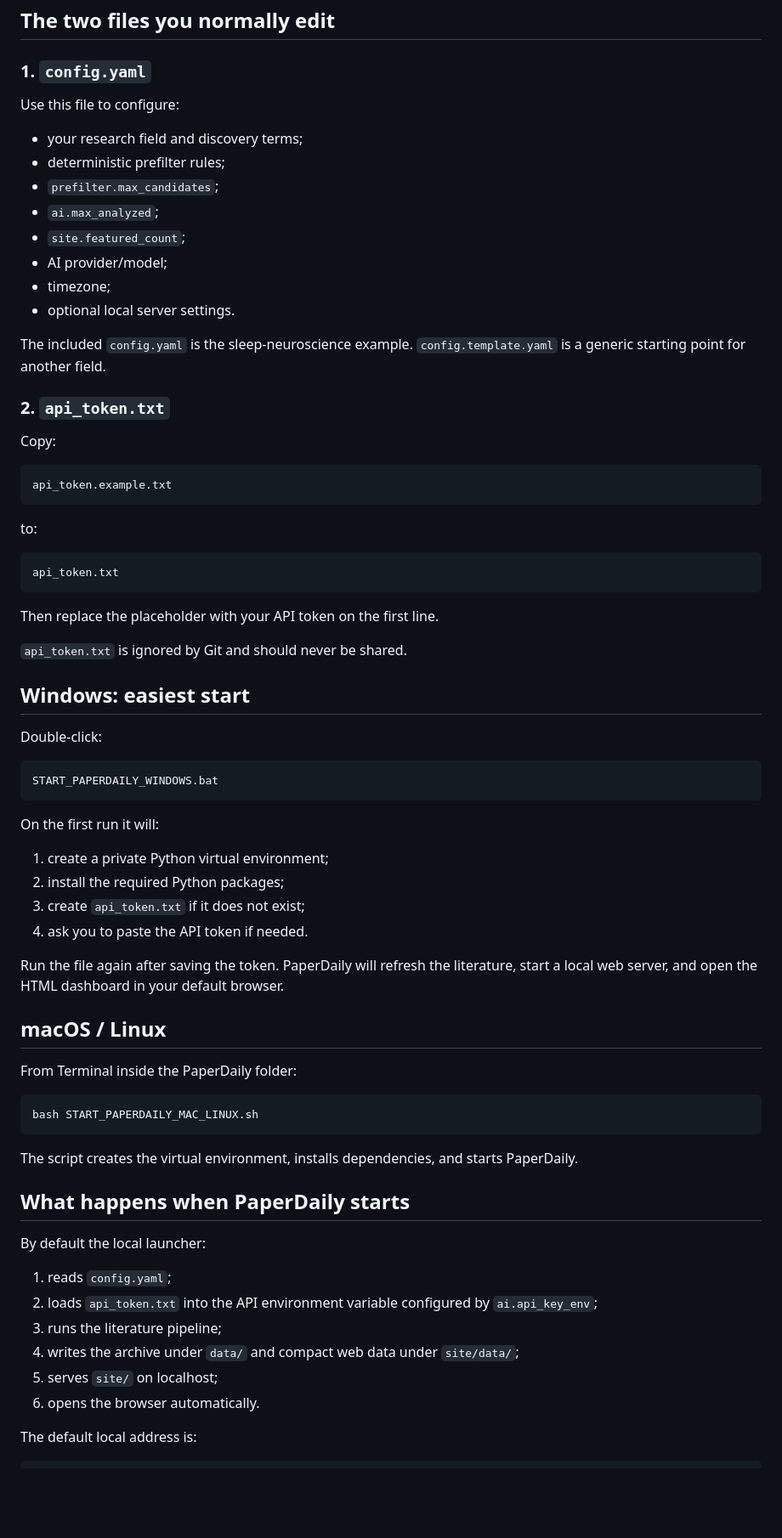
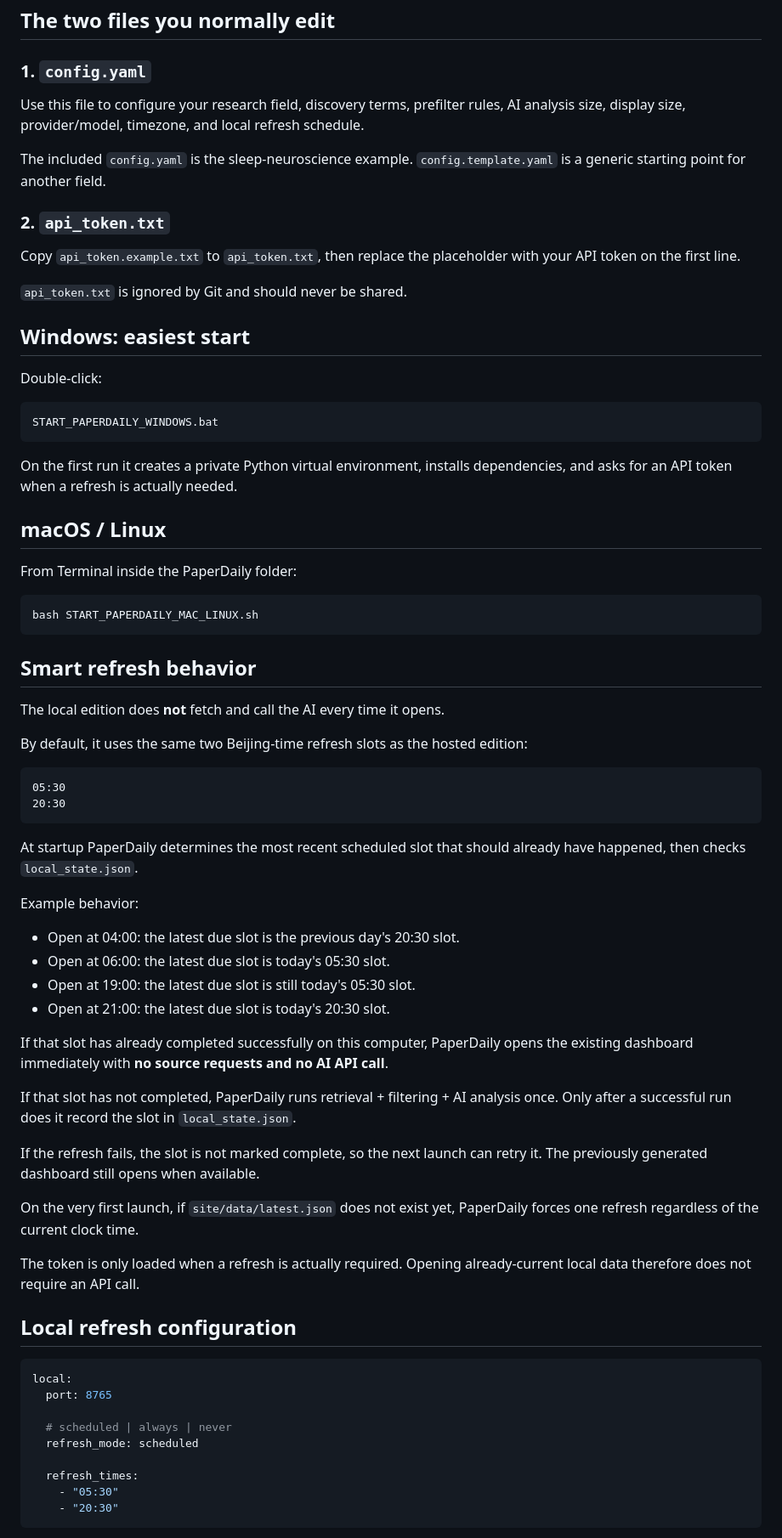
Before and after one commit to BryanWang0702/paperdaily, a Markdown page: docs/LOCAL_VERSION.md, the part around one of its changes. Shown at 85% size. Rendered like a GitHub page; blank space fills up the shorter version.

Commit message:
Document local slot refresh behavior

````diff
--- a/docs/LOCAL_VERSION.md
+++ b/docs/LOCAL_VERSION.md
@@ -13,34 +13,13 @@ The local edition is for researchers who want PaperDaily without GitHub Actions
 
 ### 1. `config.yaml`
 
-Use this file to configure:
-
-- your research field and discovery terms;
-- deterministic prefilter rules;
-- `prefilter.max_candidates`;
-- `ai.max_analyzed`;
-- `site.featured_count`;
-- AI provider/model;
-- timezone;
-- optional local server settings.
+Use this file to configure your research field, discovery terms, prefilter rules, AI analysis size, display size, provider/model, timezone, and local refresh schedule.
 
 The included `config.yaml` is the sleep-neuroscience example. `config.template.yaml` is a generic starting point for another field.
 
 ### 2. `api_token.txt`
 
-Copy:
-
-```text
-api_token.example.txt
-```
-
-to:
-
-```text
-api_token.txt
-```
-
-Then replace the placeholder with your API token on the first line.
+Copy `api_token.example.txt` to `api_token.txt`, then replace the placeholder with your API token on the first line.
 
 `api_token.txt` is ignored by Git and should never be shared.
 
@@ -52,14 +31,7 @@ Double-click:
 START_PAPERDAILY_WINDOWS.bat
 ```
 
-On the first run it will:
-
-1. create a private Python virtual environment;
-2. install the required Python packages;
-3. create `api_token.txt` if it does not exist;
-4. ask you to paste the API token if needed.
-
-Run the file again after saving the token. PaperDaily will refresh the literature, start a local web server, and open the HTML dashboard in your default browser.
+On the first run it creates a private Python virtual environment, installs dependencies, and asks for an API token when a refresh is actually needed.
 
 ## macOS / Linux
 
@@ -69,17 +41,47 @@ From Terminal inside the PaperDaily folder:
 bash START_PAPERDAILY_MAC_LINUX.sh
 ```
 
-The script creates the virtual environment, installs dependencies, and starts PaperDaily.
+## Smart refresh behavior
 
-## What happens when PaperDaily starts
+The local edition does **not** fetch and call the AI every time it opens.
 
-By default the local launcher:
+By default, it uses the same two Beijing-time refresh slots as the hosted edition:
 
-1. reads `config.yaml`;
-2. loads `api_token.txt` into the API environment variable configured by `ai.api_key_env`;
-3. runs the literature pipeline;
-4. writes the archive under `data/` and compact web data under `site/data/`;
-5. serves `site/` on localhost;
-6. opens the browser automatically.
+```text
+05:30
+20:30
+```
 
-The default local address is:
+At startup PaperDaily determines the most recent scheduled slot that should already have happened, then checks `local_state.json`.
+
+Example behavior:
+
+- Open at 04:00: the latest due slot is the previous day's 20:30 slot.
+- Open at 06:00: the latest due slot is today's 05:30 slot.
+- Open at 19:00: the latest due slot is still today's 05:30 slot.
+- Open at 21:00: the latest due slot is today's 20:30 slot.
+
+If that slot has already completed successfully on this computer, PaperDaily opens the existing dashboard immediately with **no source requests and no AI API call**.
+
+If that slot has not completed, PaperDaily runs retrieval + filtering + AI analysis once. Only after a successful run does it record the slot in `local_state.json`.
+
+If the refresh fails, the slot is not marked complete, so the next launch can retry it. The previously generated dashboard still opens when available.
+
+On the very first launch, if `site/data/latest.json` does not exist yet, PaperDaily forces one refresh regardless of the current clock time.
+
+The token is only loaded when a refresh is actually required. Opening already-current local data therefore does not require an API call.
+
+## Local refresh configuration
+
+```yaml
+local:
+  port: 8765
+
+  # scheduled | always | never
+  refresh_mode: scheduled
+
+  refresh_times:
+    - "05:30"
+    - "20:30"
+```
+
````
Also changed, not shown: other parts of docs/LOCAL_VERSION.md (+15 -20 lines).
